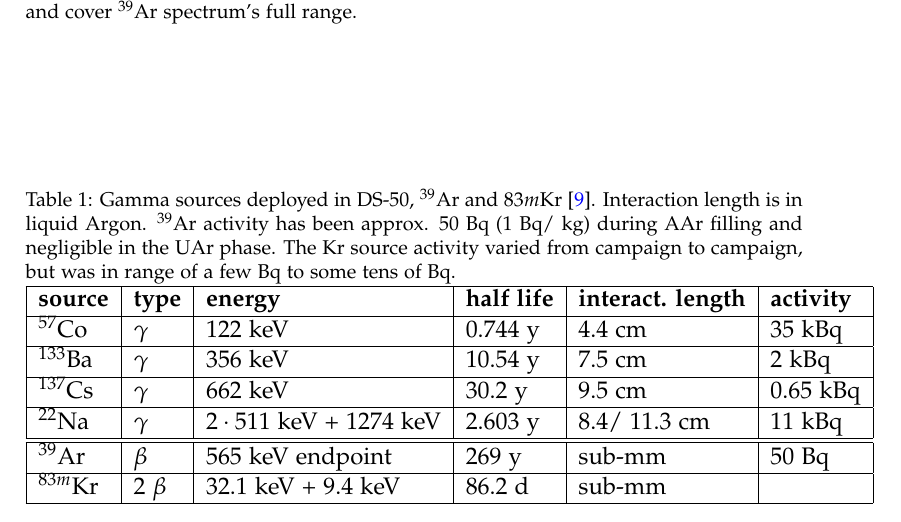
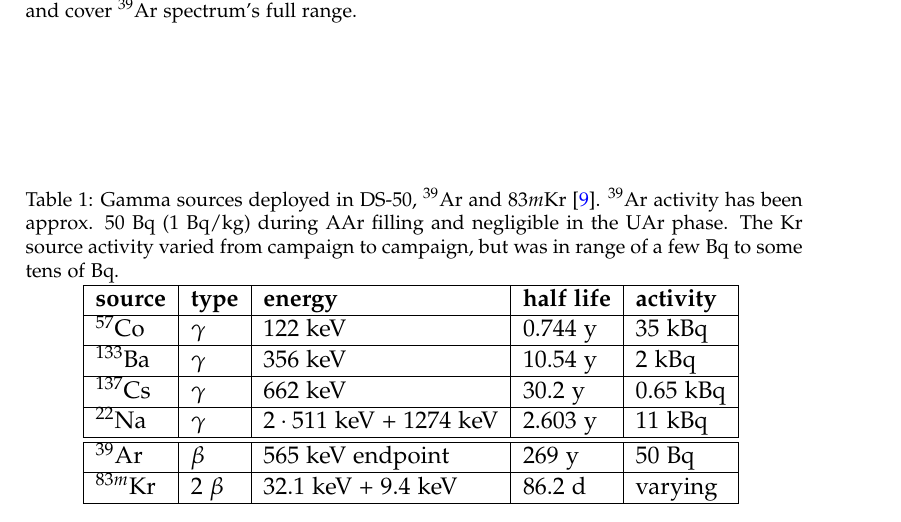
Before and after one commit to berndreinhold/DS_Hawaii, a LaTeX paper (CalibHardwarePaper/DS_CALIS_hardware.tex, which reads CalibHardwarePaper/calibrationcampaign.tex): part of page 18 of 24, cut so that both start at the same text. Compiled offline with pdfLaTeX.

Commit message:
removed interaction length from table, since it is not very well defined
I looked at distributions of dep-x,dep-y and they were not a single
exponential, rather a very short component and at least another long
component, if not more than one. I could not manage to reproduce the
long component values, I had in the table -> took it off, since there is
also not much gain in insight from having these.

```diff
--- a/CalibHardwarePaper/calibrationcampaign.tex
+++ b/CalibHardwarePaper/calibrationcampaign.tex
@@ -16,20 +16,33 @@ These laser runs are also an integral part of a calibration campaign requiring a
 
 \begin{table}[htbp]
 \centering
-\caption{Gamma sources deployed in DS-50, $^{39}$Ar and $83m$Kr \cite{Lippincott:2010jb}. Interaction length is in liquid Argon. $^{39}$Ar activity has been approx. 50 Bq (1 Bq/ kg) during AAr filling and negligible in the UAr phase. The Kr source activity varied from campaign to campaign, but was in range of a few Bq to some tens of Bq.} %\cite{Lippincott:83mKr}
+\caption{Gamma sources deployed in DS-50, $^{39}$Ar and $83m$Kr \cite{Lippincott:2010jb}. $^{39}$Ar activity has been approx. 50 Bq (1 Bq/kg) during AAr filling and negligible in the UAr phase. The Kr source activity varied from campaign to campaign, but was in range of a few Bq to some tens of Bq.} %\cite{Lippincott:83mKr}
 \centering
-\begin{tabular}{|l|l|l|l|l|l|}
+\begin{tabular}{|l|l|l|l|l|}
 \hline
-\textbf{source} & \textbf{type} & \textbf{energy} & \textbf{half life} & \textbf{interact. length} & \textbf{activity} \\ \hline
-$^{57}$Co & $\gamma$ & 122 keV & 0.744 y & 4.4 cm & 35 kBq \\ \hline
-$^{133}$Ba & $\gamma$ & 356 keV & 10.54 y & 7.5 cm & 2 kBq \\ \hline
-$^{137}$Cs & $\gamma$ & 662 keV & 30.2 y & 9.5 cm & 0.65 kBq \\ \hline
-$^{22}$Na & $\gamma$ & $2\cdot 511$ keV + 1274 keV & 2.603 y & 8.4/ 11.3 cm & 11 kBq \\ \hline\hline
-$^{39}$Ar & $\beta$ &  565 keV endpoint& 269 y & sub-mm & 50 Bq\\ \hline
-$^{83m}$Kr & 2 $\beta$ &  32.1 keV + 9.4 keV & 86.2 d & sub-mm & \\ \hline
+\textbf{source} & \textbf{type} & \textbf{energy} & \textbf{half life} & \textbf{activity} \\ \hline
+$^{57}$Co & $\gamma$ & 122 keV & 0.744 y  & 35 kBq \\ \hline
+$^{133}$Ba & $\gamma$ & 356 keV & 10.54 y & 2 kBq \\ \hline
+$^{137}$Cs & $\gamma$ & 662 keV & 30.2 y & 0.65 kBq \\ \hline
+$^{22}$Na & $\gamma$ & $2\cdot 511$ keV + 1274 keV & 2.603 y & 11 kBq \\ \hline\hline
+$^{39}$Ar & $\beta$ &  565 keV endpoint& 269 y  & 50 Bq\\ \hline
+$^{83m}$Kr & 2 $\beta$ &  32.1 keV + 9.4 keV & 86.2 d & varying\\ \hline
 \end{tabular}
 \label{tbl:GammaSources}
 \end{table}
+
+%\begin{tabular}{|l|l|l|l|l|l|}
+%\hline
+%\textbf{source} & \textbf{type} & \textbf{energy} & \textbf{half life} & \textbf{interact. length} & \textbf{activity} \\ \hline
+%$^{57}$Co & $\gamma$ & 122 keV & 0.744 y & 4.4 cm & 35 kBq \\ \hline
+%$^{133}$Ba & $\gamma$ & 356 keV & 10.54 y & 7.5 cm & 2 kBq \\ \hline
+%$^{137}$Cs & $\gamma$ & 662 keV & 30.2 y & 9.5 cm & 0.65 kBq \\ \hline
+%$^{22}$Na & $\gamma$ & $2\cdot 511$ keV + 1274 keV & 2.603 y & 8.4/ 11.3 cm & 11 kBq \\ \hline\hline
+%$^{39}$Ar & $\beta$ &  565 keV endpoint& 269 y & sub-mm & 50 Bq\\ \hline
+%$^{83m}$Kr & 2 $\beta$ &  32.1 keV + 9.4 keV & 86.2 d & sub-mm & varying\\ \hline
+%\end{tabular}
+%\label{tbl:GammaSources}
+
 
 \subsection{Calibration Campaigns Timeline and Stability}
 Following calibration campaigns were performed between October 2014 and April 2016:
```
